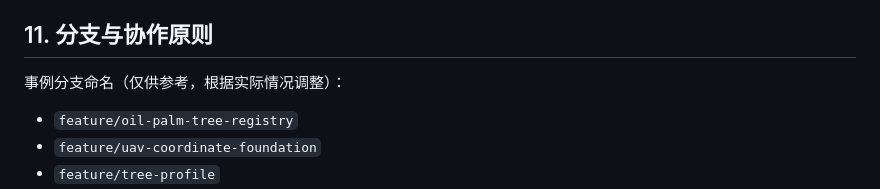
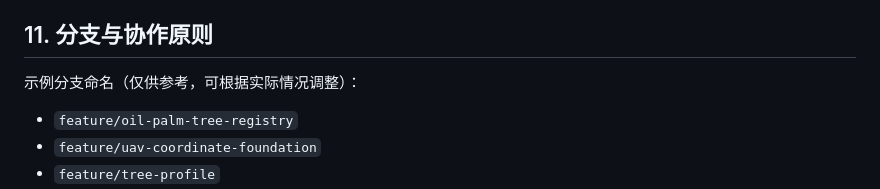
Before and after one commit to zalataraglados-prog/AI-Agriculture, a Markdown page: AGENTS.md, the part around the change. GitHub-like rendering.

Commit message:
docs: use '示例' instead of '事例' in AGENTS.md

```diff
--- a/AGENTS.md
+++ b/AGENTS.md
@@ -455,7 +455,7 @@ UAV/tree flow：
 
 ## 11. 分支与协作原则
 
-事例分支命名（仅供参考，根据实际情况调整）：
+示例分支命名（仅供参考，可根据实际情况调整）：
 
 * `feature/oil-palm-tree-registry`
 * `feature/uav-coordinate-foundation`
```
